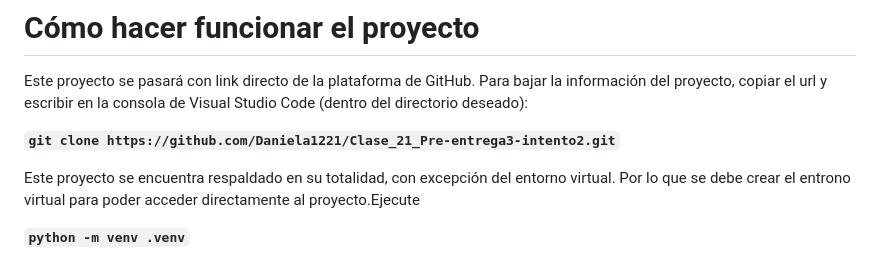
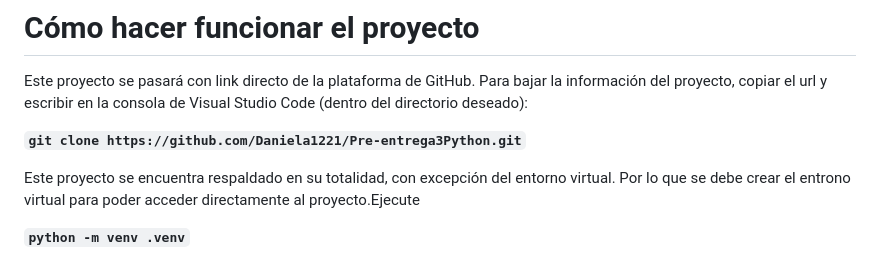
Before and after one commit to Daniela1221/Pre-entrega3Python, a Markdown page: project/README.md, the part around the change. Drawn GitHub-style.

```diff
--- a/project/README.md
+++ b/project/README.md
@@ -36,7 +36,7 @@ Aquí se entra al administrador de Django, donde se puede añadir información a
 Este proyecto se pasará con link directo de la plataforma de GitHub.
 Para bajar la información del proyecto, copiar el url y escribir en la consola de Visual Studio Code (dentro del directorio deseado):
 
-**`git clone https://github.com/Daniela1221/Clase_21_Pre-entrega3-intento2.git`**
+**`git clone https://github.com/Daniela1221/Pre-entrega3Python.git`**
 
 Este proyecto se encuentra respaldado en su totalidad, con excepción del entorno virtual. Por lo que se debe crear el entrono virtual para poder acceder directamente al proyecto.Ejecute
 
```
